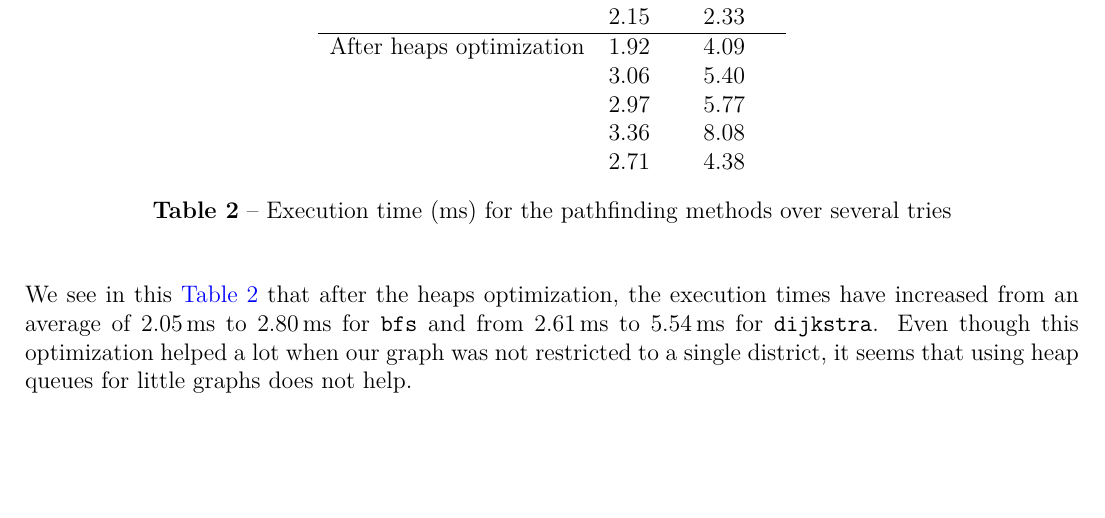
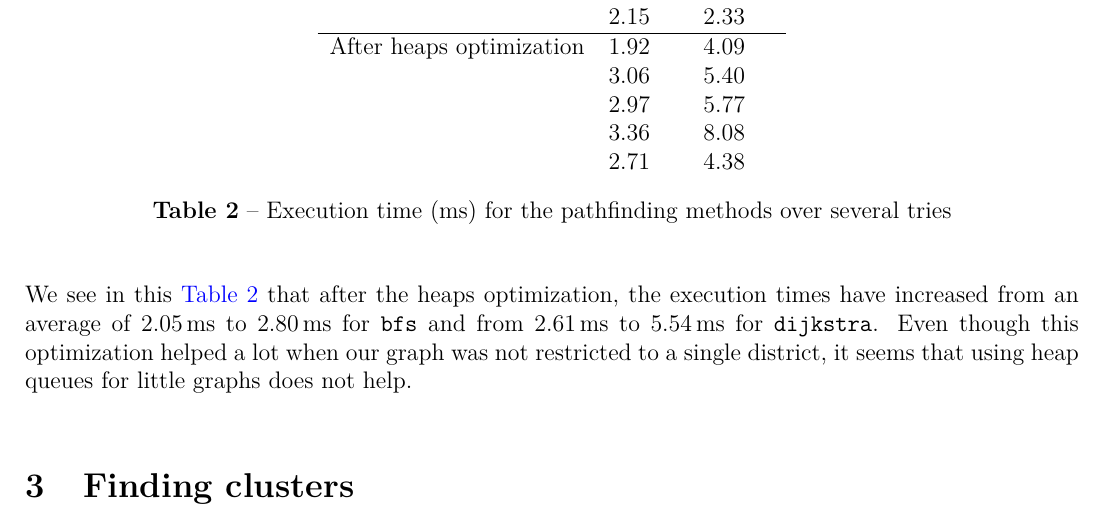
Before and after one commit to Dragonink/ISEP_A2-GTFS, a LaTeX document (docs/report.tex): part of page 6 of 7, cut so that both start at the same text. Compiled offline with pdfLaTeX.

Commit message:
Add clustering part to report

```diff
--- a/docs/report.tex
+++ b/docs/report.tex
@@ -245,6 +245,10 @@
 	We see in this \autoref{tab:exectime:pathfinding} that after the heaps optimization, the execution times have increased from an average of \SI{2.05}{\milli\second} to \SI{2.80}{\milli\second} for \texttt{bfs} and from \SI{2.61}{\milli\second} to \SI{5.54}{\milli\second} for \texttt{dijkstra}.
 	Even though this optimization helped a lot when our graph was not restricted to a single district, it seems that using heap queues for little graphs does not help.
 
+	\section{Finding clusters}\label{sec:step:3}
+
+	%TODO
+
 	\appendix
 
 	This program is meant to be run by invoking Python on the \hyperref[sec:code:gtfs]{\ttfamily gtfs.py} script and adding the path to the GTFS data as argument.\\
```
Also changed, not shown: docs/report.pdf.
